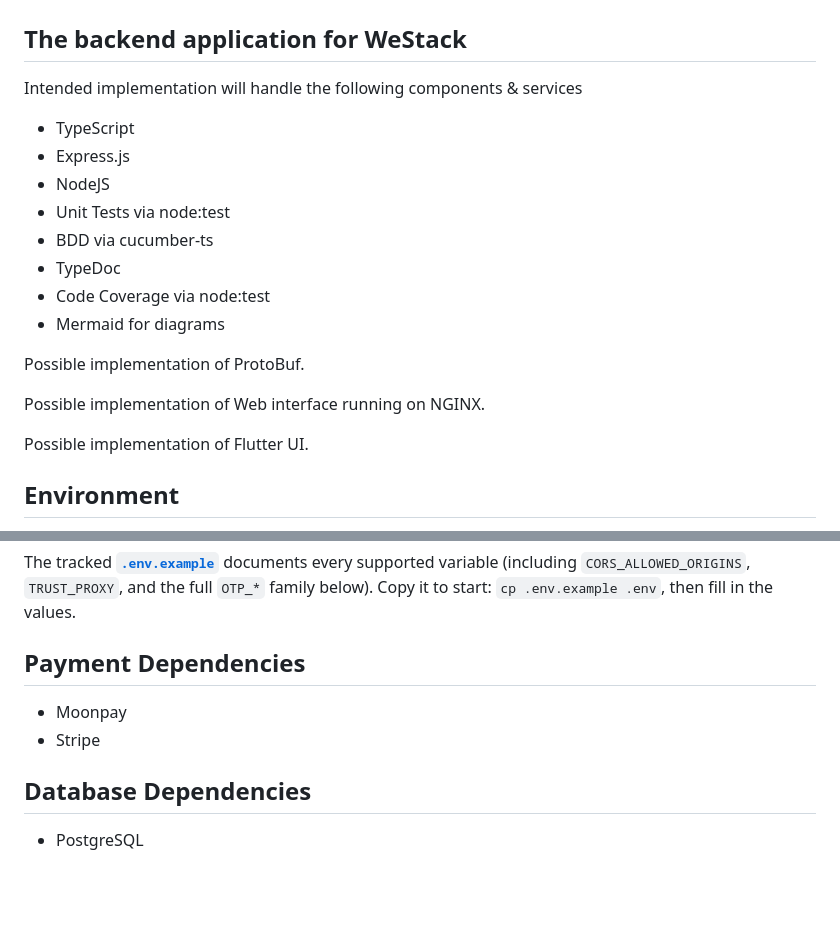
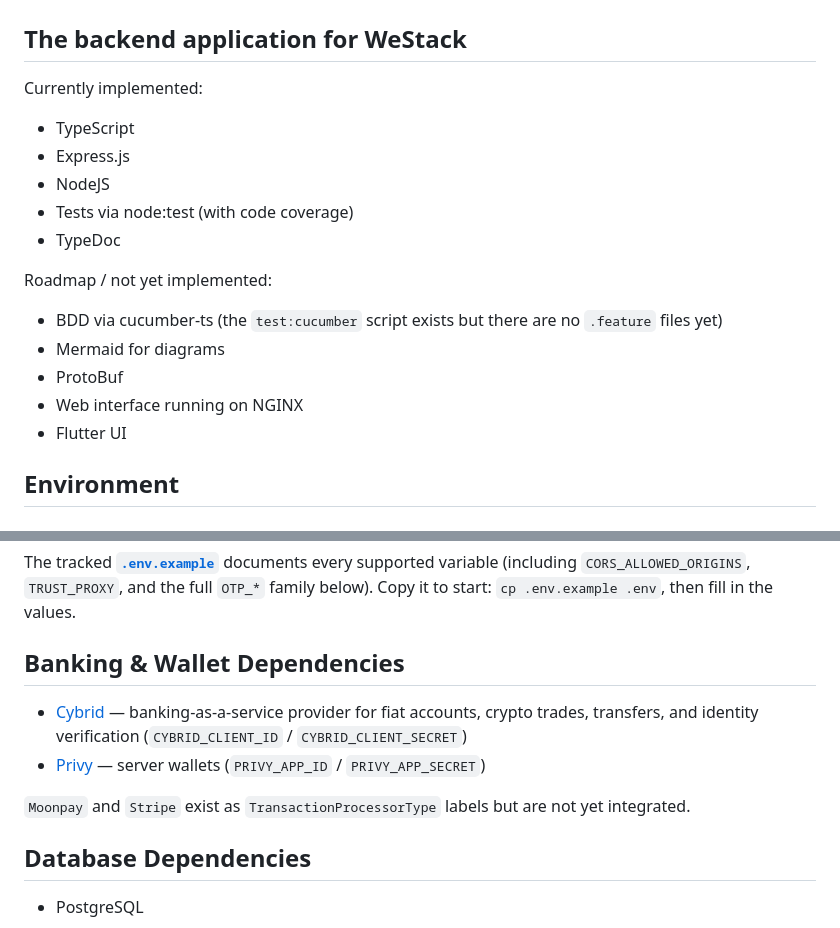
Before and after one commit to superhornet/ws, a Markdown page: README.md, 2 parts joined by grey strips. Rendered like a GitHub page; blank space fills up the shorter version.

```diff
--- a/README.md
+++ b/README.md
@@ -2,22 +2,21 @@
 
 ## The backend application for WeStack
 
-Intended implementation will handle the following components & services
+Currently implemented:
 
 * TypeScript
 * Express.js
 * NodeJS
-* Unit Tests via node:test
-* BDD via cucumber-ts
+* Tests via node:test (with code coverage)
 * TypeDoc
-* Code Coverage via node:test
+
+Roadmap / not yet implemented:
+
+* BDD via cucumber-ts (the `test:cucumber` script exists but there are no `.feature` files yet)
 * Mermaid for diagrams
-
-Possible implementation of ProtoBuf.
-
-Possible implementation of Web interface running on NGINX.
-
-Possible implementation of Flutter UI.
+* ProtoBuf
+* Web interface running on NGINX
+* Flutter UI
 
 ## Environment
 
@@ -62,10 +61,12 @@ The tracked **[`.env.example`](./.env.example)** documents every supported varia
 (including `CORS_ALLOWED_ORIGINS`, `TRUST_PROXY`, and the full `OTP_*` family below).
 Copy it to start: `cp .env.example .env`, then fill in the values.
 
-## Payment Dependencies
+## Banking & Wallet Dependencies
 
-* Moonpay
-* Stripe
+* [Cybrid](https://www.cybrid.xyz/) — banking-as-a-service provider for fiat accounts, crypto trades, transfers, and identity verification (`CYBRID_CLIENT_ID` / `CYBRID_CLIENT_SECRET`)
+* [Privy](https://www.privy.io/) — server wallets (`PRIVY_APP_ID` / `PRIVY_APP_SECRET`)
+
+`Moonpay` and `Stripe` exist as `TransactionProcessorType` labels but are not yet integrated.
 
 ## Database Dependencies
 
```
